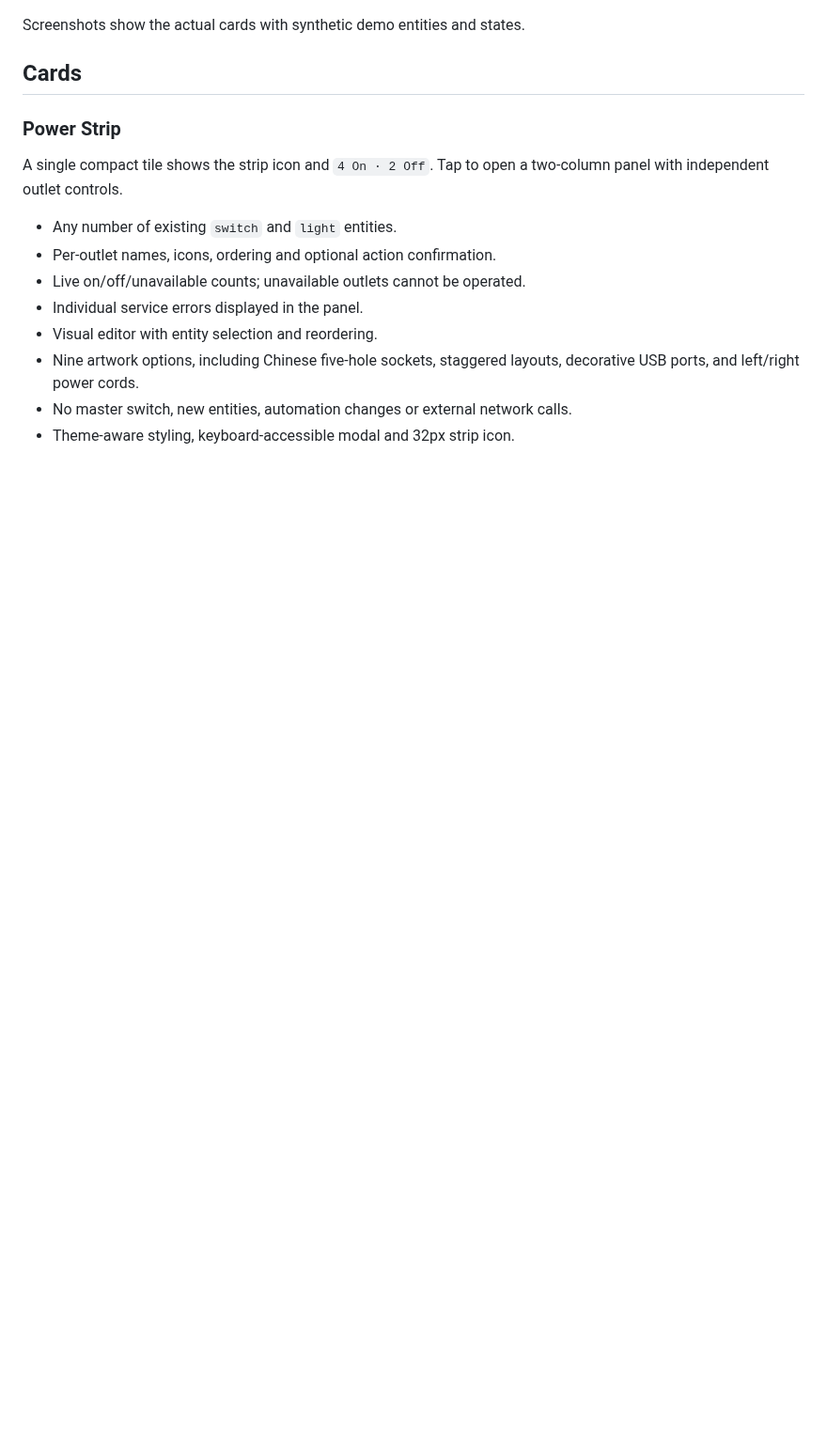
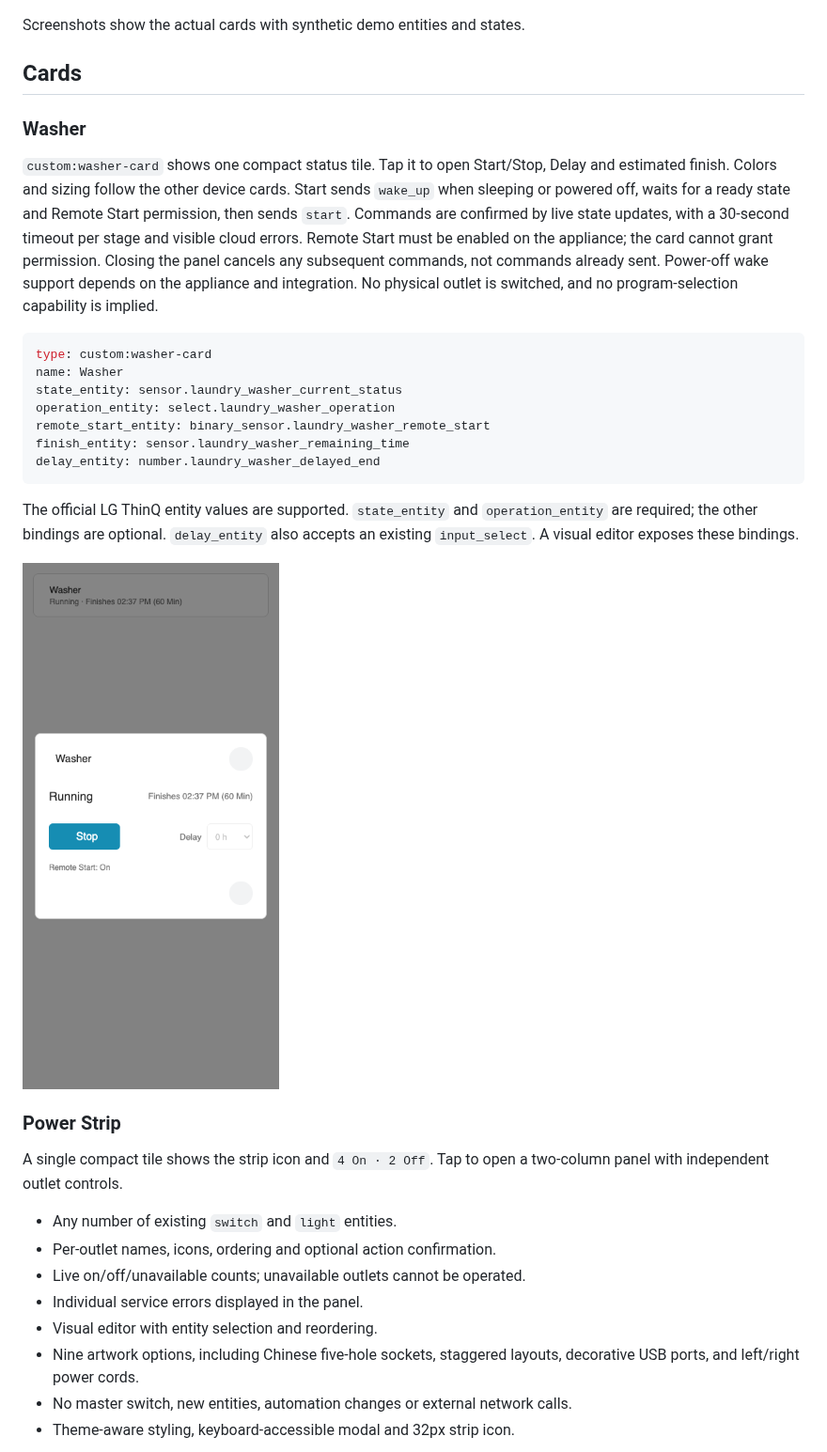
Before and after one commit to rz467fzs7d/home-assistant-device-cards, a Markdown page: README.md, the part around the change. Shown at 94% size. GitHub-like rendering; pictures changed too: docs/images/washer-controls.png (added); blank space fills up the shorter version.

Commit message:
Add compact washer card with wake-before-start panel

````diff
--- a/README.md
+++ b/README.md
@@ -8,6 +8,34 @@ One frontend library, independently configurable cards, no backend integration.
 Screenshots show the actual cards with synthetic demo entities and states.
 
 ## Cards
+
+### Washer
+
+`custom:washer-card` shows one compact status tile. Tap it to open Start/Stop,
+Delay and estimated finish. Colors and sizing follow the other device cards.
+Start sends `wake_up` when sleeping or powered off, waits for a ready state and
+Remote Start permission, then sends `start`. Commands are confirmed by live
+state updates, with a 30-second timeout per stage and visible cloud errors.
+Remote Start must be enabled on the appliance; the card cannot grant permission.
+Closing the panel cancels any subsequent commands, not commands already sent.
+Power-off wake support depends on the appliance and integration.
+No physical outlet is switched, and no program-selection capability is implied.
+
+```yaml
+type: custom:washer-card
+name: Washer
+state_entity: sensor.laundry_washer_current_status
+operation_entity: select.laundry_washer_operation
+remote_start_entity: binary_sensor.laundry_washer_remote_start
+finish_entity: sensor.laundry_washer_remaining_time
+delay_entity: number.laundry_washer_delayed_end
+```
+
+The official LG ThinQ entity values are supported. `state_entity` and
+`operation_entity` are required; the other bindings are optional. `delay_entity`
+also accepts an existing `input_select`. A visual editor exposes these bindings.
+
+<img src="docs/images/washer-controls.png" alt="Washer panel showing live state, estimated finish, Start or Stop, and a delay selector" width="390">
 
 ### Power Strip
 
````
Also changed, not shown: 7 other files.
